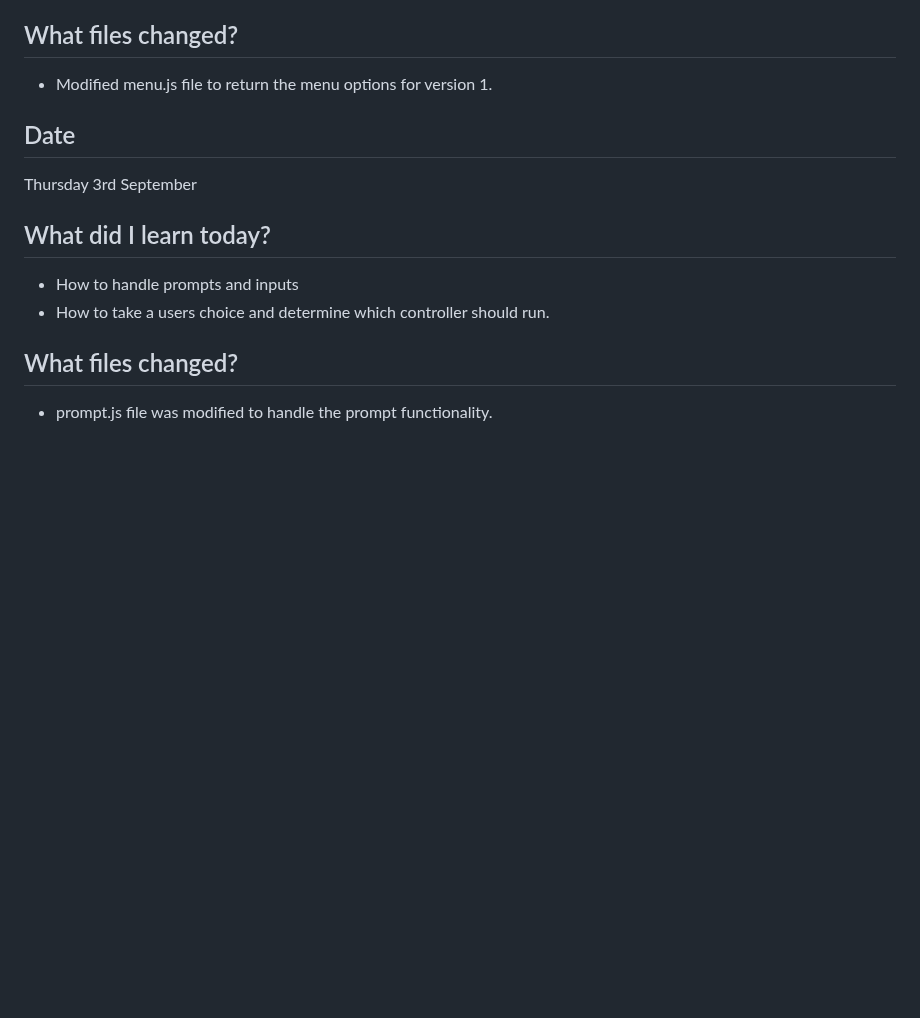
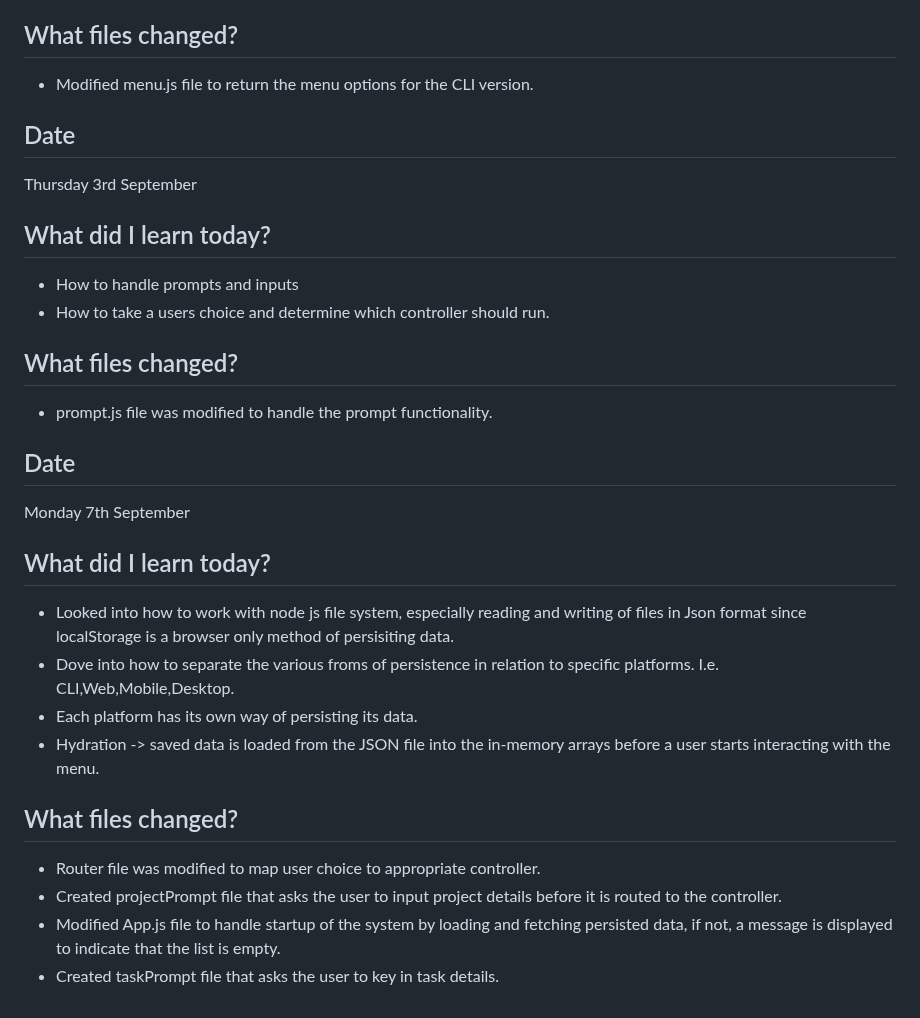
Before and after one commit to CodeWithJoshua18/focus-forge, a Markdown page: docs/journal.md, the part around the change. GitHub-like rendering; blank space fills up the shorter version.

Commit message:
Update journal.md to clarify menu.js functionality and document recent learning on data persistence

```diff
--- a/docs/journal.md
+++ b/docs/journal.md
@@ -434,7 +434,7 @@ Monday 29 June 2026
 Monday 1st September
 
 ## What files changed?
-- Modified menu.js file to return the menu options for version 1.
+- Modified menu.js file to return the menu options for the CLI version.
 
 ## Date
 Thursday 3rd September
@@ -444,3 +444,18 @@ Thursday 3rd September
   - How to take a users choice and determine which controller should run.
 ## What files changed?
   - prompt.js file was modified to handle the prompt functionality.
+
+## Date
+Monday 7th September
+
+## What did I learn today?
+ - Looked into how to work with node js file system, especially reading and writing of files in Json format since localStorage is a browser only method of persisiting data.
+ - Dove into how to separate the various froms of persistence in relation to specific platforms. I.e. CLI,Web,Mobile,Desktop.
+ - Each platform has its own way of persisting its data.
+ - Hydration -> saved data is loaded from the JSON file into the in-memory arrays before a user starts interacting with the menu.
+
+ ## What files changed?
+ - Router file was modified to map user choice to appropriate controller.
+ - Created projectPrompt file that asks the user to input project details before it is routed to the controller.
+ - Modified App.js file to handle startup of the system by loading and fetching persisted data, if not, a message is displayed to indicate that the list is empty.
+ - Created taskPrompt file that asks the user to key in task details.
```
